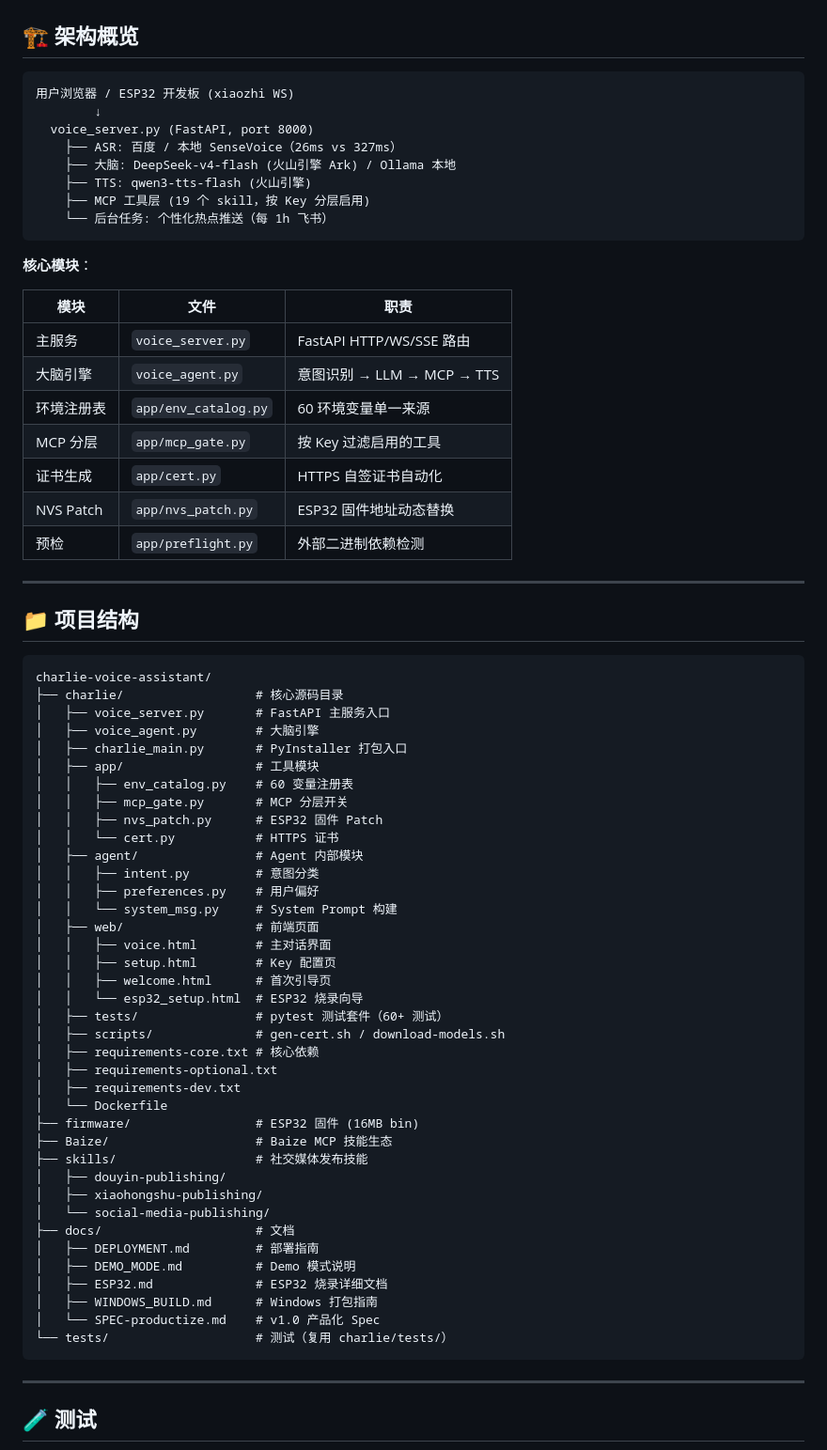
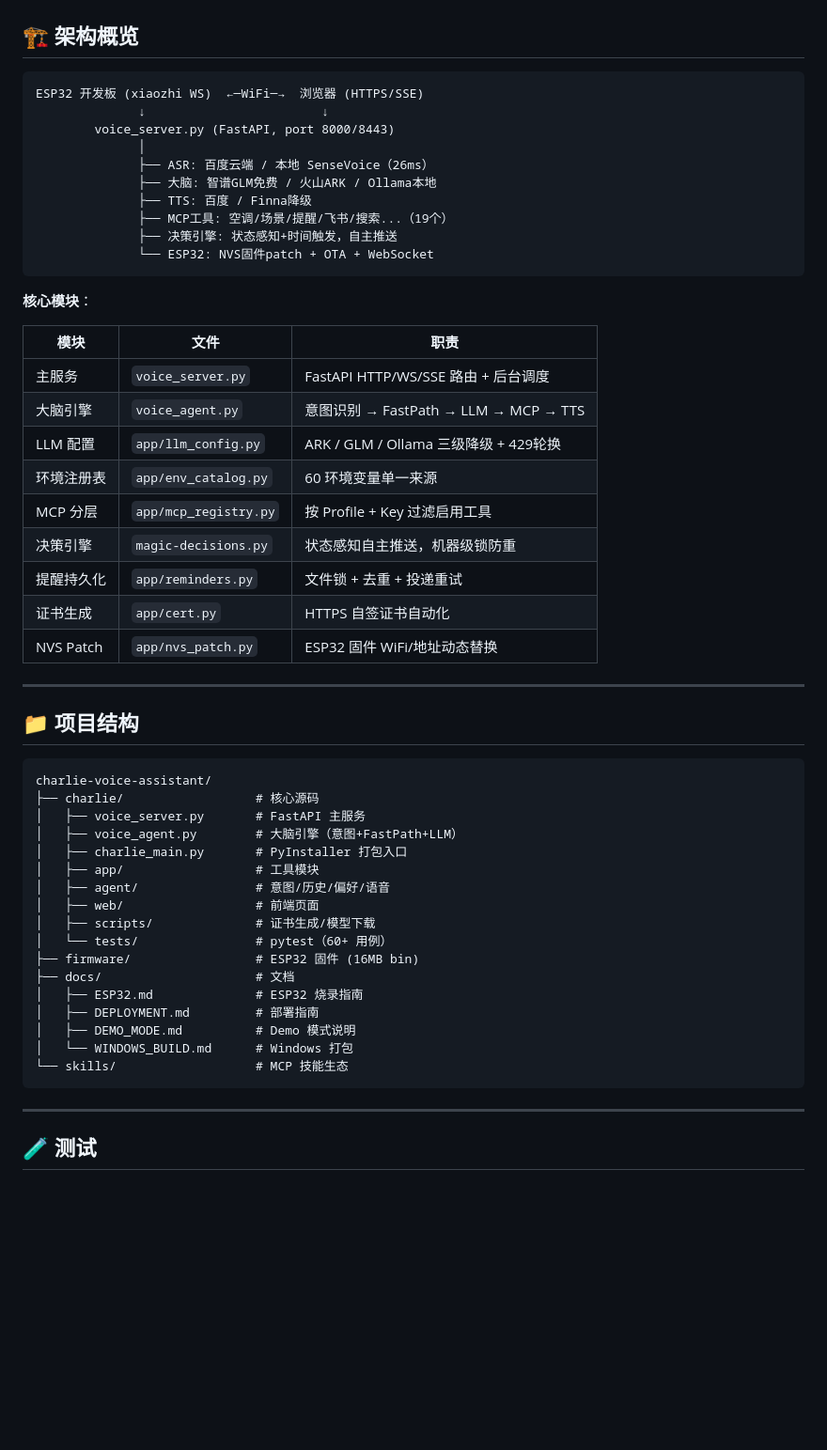
Before and after one commit to SxLiuYu/SMD, a Markdown page: README.md, the part around one of its changes. Shown at 94% size. GitHub-like rendering; blank space fills up the shorter version.

````diff
--- a/README.md
+++ b/README.md
@@ -153,27 +152,31 @@ Charlie 支持 ESP32 LC-S3 1.54 寸 TFT WiFi 开发板（xiaozhi 协议），实
 ## 🏗️ 架构概览
 
 ```
-用户浏览器 / ESP32 开发板 (xiaozhi WS)
-        ↓
-  voice_server.py (FastAPI, port 8000)
-    ├── ASR: 百度 / 本地 SenseVoice（26ms vs 327ms）
-    ├── 大脑: DeepSeek-v4-flash (火山引擎 Ark) / Ollama 本地
-    ├── TTS: qwen3-tts-flash (火山引擎)
-    ├── MCP 工具层 (19 个 skill，按 Key 分层启用)
-    └── 后台任务: 个性化热点推送（每 1h 飞书）
+ESP32 开发板 (xiaozhi WS)  ←─WiFi─→  浏览器 (HTTPS/SSE)
+              ↓                        ↓
+        voice_server.py (FastAPI, port 8000/8443)
+              │
+              ├── ASR: 百度云端 / 本地 SenseVoice（26ms）
+              ├── 大脑: 智谱GLM免费 / 火山ARK / Ollama本地
+              ├── TTS: 百度 / Finna降级
+              ├── MCP工具: 空调/场景/提醒/飞书/搜索...（19个）
+              ├── 决策引擎: 状态感知+时间触发，自主推送
+              └── ESP32: NVS固件patch + OTA + WebSocket
 ```
 
 **核心模块**：
 
 | 模块 | 文件 | 职责 |
 |------|------|------|
-| 主服务 | `voice_server.py` | FastAPI HTTP/WS/SSE 路由 |
-| 大脑引擎 | `voice_agent.py` | 意图识别 → LLM → MCP → TTS |
+| 主服务 | `voice_server.py` | FastAPI HTTP/WS/SSE 路由 + 后台调度 |
+| 大脑引擎 | `voice_agent.py` | 意图识别 → FastPath → LLM → MCP → TTS |
+| LLM 配置 | `app/llm_config.py` | ARK / GLM / Ollama 三级降级 + 429轮换 |
 | 环境注册表 | `app/env_catalog.py` | 60 环境变量单一来源 |
-| MCP 分层 | `app/mcp_gate.py` | 按 Key 过滤启用的工具 |
+| MCP 分层 | `app/mcp_registry.py` | 按 Profile + Key 过滤启用工具 |
+| 决策引擎 | `magic-decisions.py` | 状态感知自主推送，机器级锁防重 |
+| 提醒持久化 | `app/reminders.py` | 文件锁 + 去重 + 投递重试 |
 | 证书生成 | `app/cert.py` | HTTPS 自签证书自动化 |
-| NVS Patch | `app/nvs_patch.py` | ESP32 固件地址动态替换 |
-| 预检 | `app/preflight.py` | 外部二进制依赖检测 |
+| NVS Patch | `app/nvs_patch.py` | ESP32 固件 WiFi/地址动态替换 |
 
 ---
 
@@ -181,43 +184,22 @@ Charlie 支持 ESP32 LC-S3 1.54 寸 TFT WiFi 开发板（xiaozhi 协议），实
 
 ```
 charlie-voice-assistant/
-├── charlie/                  # 核心源码目录
-│   ├── voice_server.py       # FastAPI 主服务入口
-│   ├── voice_agent.py        # 大脑引擎
+├── charlie/                  # 核心源码
+│   ├── voice_server.py       # FastAPI 主服务
+│   ├── voice_agent.py        # 大脑引擎（意图+FastPath+LLM）
 │   ├── charlie_main.py       # PyInstaller 打包入口
 │   ├── app/                  # 工具模块
-│   │   ├── env_catalog.py    # 60 变量注册表
-│   │   ├── mcp_gate.py       # MCP 分层开关
-│   │   ├── nvs_patch.py      # ESP32 固件 Patch
-│   │   └── cert.py           # HTTPS 证书
-│   ├── agent/                # Agent 内部模块
-│   │   ├── intent.py         # 意图分类
-│   │   ├── preferences.py    # 用户偏好
-│   │   └── system_msg.py     # System Prompt 构建
+│   ├── agent/                # 意图/历史/偏好/语音
 │   ├── web/                  # 前端页面
-│   │   ├── voice.html        # 主对话界面
-│   │   ├── setup.html        # Key 配置页
-│   │   ├── welcome.html      # 首次引导页
-│   │   └── esp32_setup.html  # ESP32 烧录向导
-│   ├── tests/                # pytest 测试套件（60+ 测试）
-│   ├── scripts/              # gen-cert.sh / download-models.sh
-│   ├── requirements-core.txt # 核心依赖
-│   ├── requirements-optional.txt
-│   ├── requirements-dev.txt
-│   └── Dockerfile
+│   ├── scripts/              # 证书生成/模型下载
+│   └── tests/                # pytest（60+ 用例）
 ├── firmware/                 # ESP32 固件 (16MB bin)
-├── Baize/                    # Baize MCP 技能生态
-├── skills/                   # 社交媒体发布技能
-│   ├── douyin-publishing/
-│   ├── xiaohongshu-publishing/
-│   └── social-media-publishing/
 ├── docs/                     # 文档
+│   ├── ESP32.md              # ESP32 烧录指南
 │   ├── DEPLOYMENT.md         # 部署指南
 │   ├── DEMO_MODE.md          # Demo 模式说明
-│   ├── ESP32.md              # ESP32 烧录详细文档
-│   ├── WINDOWS_BUILD.md      # Windows 打包指南
-│   └── SPEC-productize.md    # v1.0 产品化 Spec
-└── tests/                    # 测试（复用 charlie/tests/）
+│   └── WINDOWS_BUILD.md      # Windows 打包
+└── skills/                   # MCP 技能生态
 ```
 
 ---
````
Also changed, not shown: other parts of README.md (+103 -135 lines).
